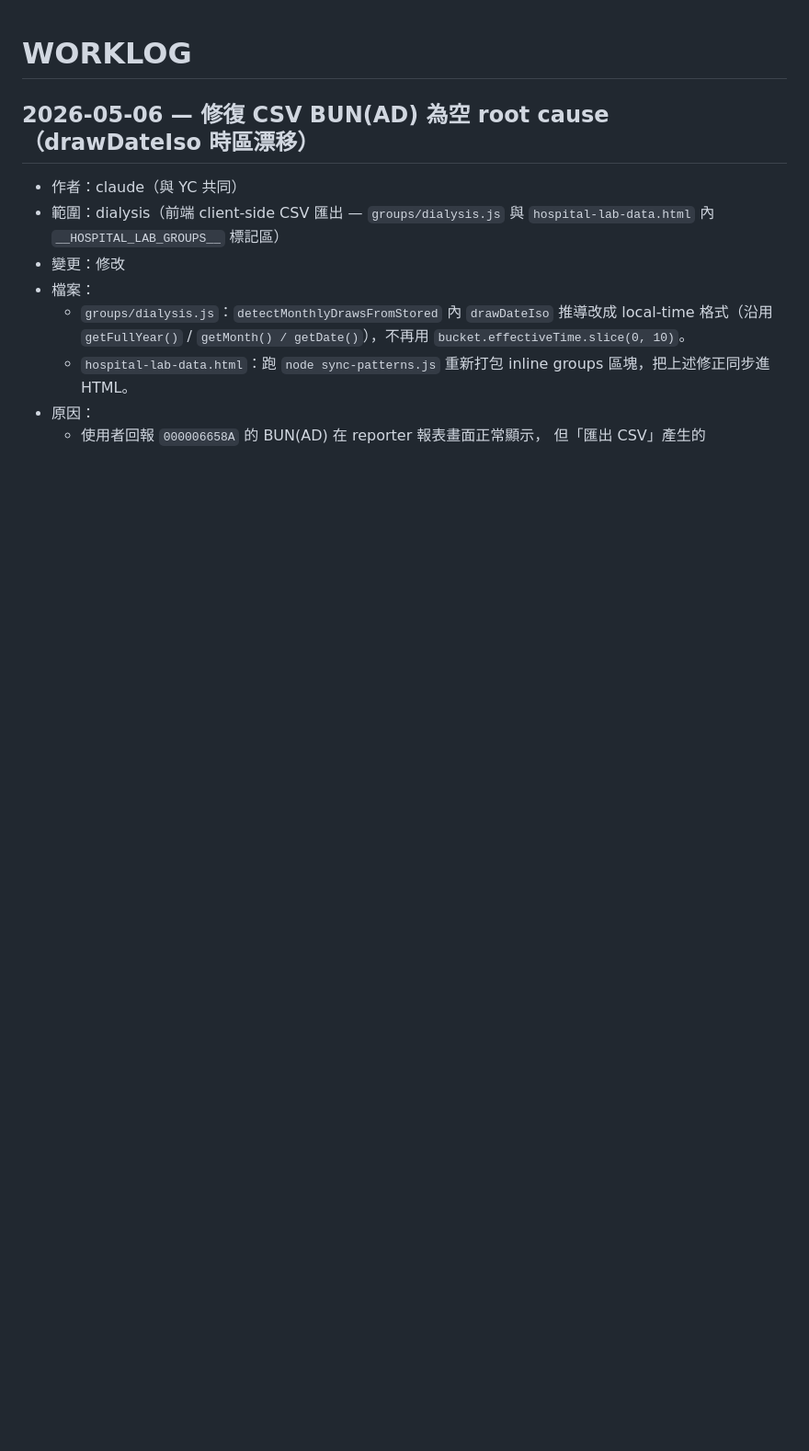
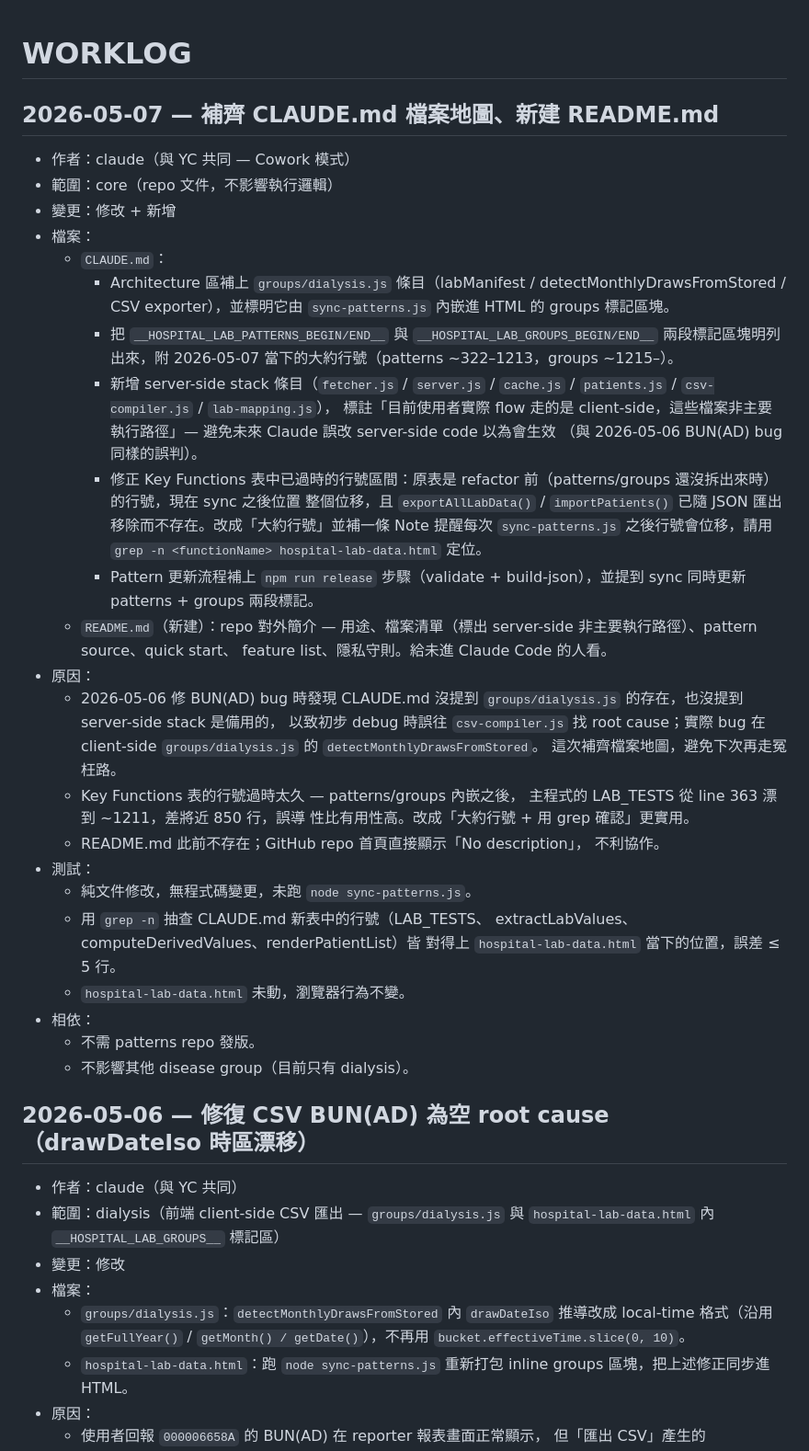
Before and after one commit to Yuchunchen/hospital-lab-reporter, a Markdown page: WORKLOG.md, the part around the change. Shown at 92% size. Rendered like a GitHub page; blank space fills up the shorter version.

Commit message:
docs: expand CLAUDE.md file map (groups/, server-side stack, line-number note) + add README.md
Co-Authored-By: Claude Opus 4.7 (1M context) <noreply@anthropic.com>

```diff
--- a/WORKLOG.md
+++ b/WORKLOG.md
@@ -1,4 +1,54 @@
 # WORKLOG
+
+## 2026-05-07 — 補齊 CLAUDE.md 檔案地圖、新建 README.md
+
+- 作者：claude（與 YC 共同 — Cowork 模式）
+- 範圍：core（repo 文件，不影響執行邏輯）
+- 變更：修改 + 新增
+- 檔案：
+  - `CLAUDE.md`：
+    - Architecture 區補上 `groups/dialysis.js` 條目（labManifest /
+      detectMonthlyDrawsFromStored / CSV exporter），並標明它由
+      `sync-patterns.js` 內嵌進 HTML 的 groups 標記區塊。
+    - 把 `__HOSPITAL_LAB_PATTERNS_BEGIN/END__` 與
+      `__HOSPITAL_LAB_GROUPS_BEGIN/END__` 兩段標記區塊明列出來，附
+      2026-05-07 當下的大約行號（patterns ~322–1213，groups ~1215–）。
+    - 新增 server-side stack 條目（`fetcher.js` / `server.js` /
+      `cache.js` / `patients.js` / `csv-compiler.js` / `lab-mapping.js`），
+      標註「目前使用者實際 flow 走的是 client-side，這些檔案非主要
+      執行路徑」— 避免未來 Claude 誤改 server-side code 以為會生效
+      （與 2026-05-06 BUN(AD) bug 同樣的誤判）。
+    - 修正 Key Functions 表中已過時的行號區間：原表是 refactor
+      前（patterns/groups 還沒拆出來時）的行號，現在 sync 之後位置
+      整個位移，且 `exportAllLabData()` / `importPatients()` 已隨
+      JSON 匯出移除而不存在。改成「大約行號」並補一條 Note
+      提醒每次 `sync-patterns.js` 之後行號會位移，請用
+      `grep -n <functionName> hospital-lab-data.html` 定位。
+    - Pattern 更新流程補上 `npm run release` 步驟（validate +
+      build-json），並提到 sync 同時更新 patterns + groups 兩段標記。
+  - `README.md`（新建）：repo 對外簡介 — 用途、檔案清單（標出
+    server-side 非主要執行路徑）、pattern source、quick start、
+    feature list、隱私守則。給未進 Claude Code 的人看。
+- 原因：
+  - 2026-05-06 修 BUN(AD) bug 時發現 CLAUDE.md 沒提到
+    `groups/dialysis.js` 的存在，也沒提到 server-side stack 是備用的，
+    以致初步 debug 時誤往 `csv-compiler.js` 找 root cause；實際 bug
+    在 client-side `groups/dialysis.js` 的 `detectMonthlyDrawsFromStored`。
+    這次補齊檔案地圖，避免下次再走冤枉路。
+  - Key Functions 表的行號過時太久 — patterns/groups 內嵌之後，
+    主程式的 LAB_TESTS 從 line 363 漂到 ~1211，差將近 850 行，誤導
+    性比有用性高。改成「大約行號 + 用 grep 確認」更實用。
+  - README.md 此前不存在；GitHub repo 首頁直接顯示「No description」，
+    不利協作。
+- 測試：
+  - 純文件修改，無程式碼變更，未跑 `node sync-patterns.js`。
+  - 用 `grep -n` 抽查 CLAUDE.md 新表中的行號（LAB_TESTS、
+    extractLabValues、computeDerivedValues、renderPatientList）皆
+    對得上 `hospital-lab-data.html` 當下的位置，誤差 ≤ 5 行。
+  - `hospital-lab-data.html` 未動，瀏覽器行為不變。
+- 相依：
+  - 不需 patterns repo 發版。
+  - 不影響其他 disease group（目前只有 dialysis）。
 
 ## 2026-05-06 — 修復 CSV BUN(AD) 為空 root cause（drawDateIso 時區漂移）
 
```
Also changed, not shown: CLAUDE.md (+31 -20 lines), README.md (added, +82 -0 lines).
